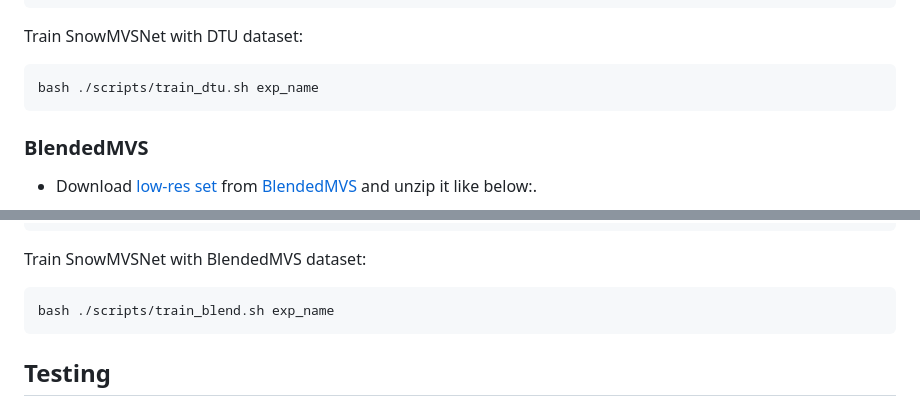
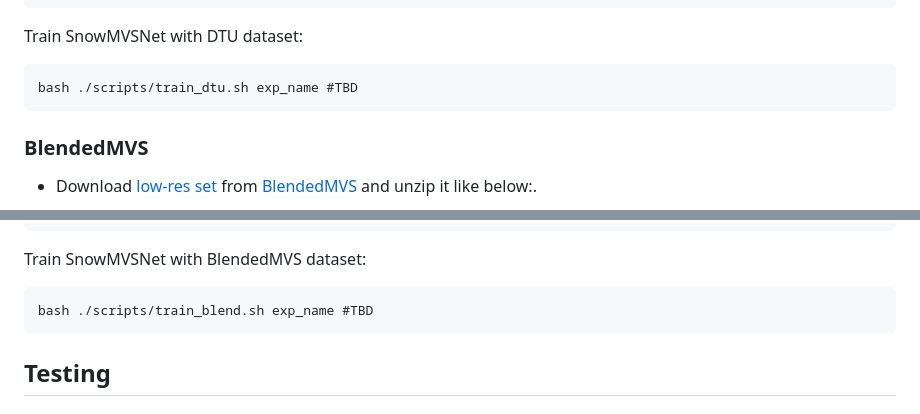
Before and after one commit to melung/SnowMVSNet, a Markdown page: README.md, 2 parts joined by grey strips. Drawn GitHub-style.

````diff
--- a/README.md
+++ b/README.md
@@ -32,7 +32,7 @@ pip install -r requirements.txt
 
 Train SnowMVSNet with DTU dataset:
 ```
-bash ./scripts/train_dtu.sh exp_name
+bash ./scripts/train_dtu.sh exp_name #TBD
 ```
 
 ###    BlendedMVS
@@ -52,7 +52,7 @@ bash ./scripts/train_dtu.sh exp_name
 
 Train SnowMVSNet with BlendedMVS dataset:
 ```
-bash ./scripts/train_blend.sh exp_name
+bash ./scripts/train_blend.sh exp_name #TBD
 ```
 
 
````
